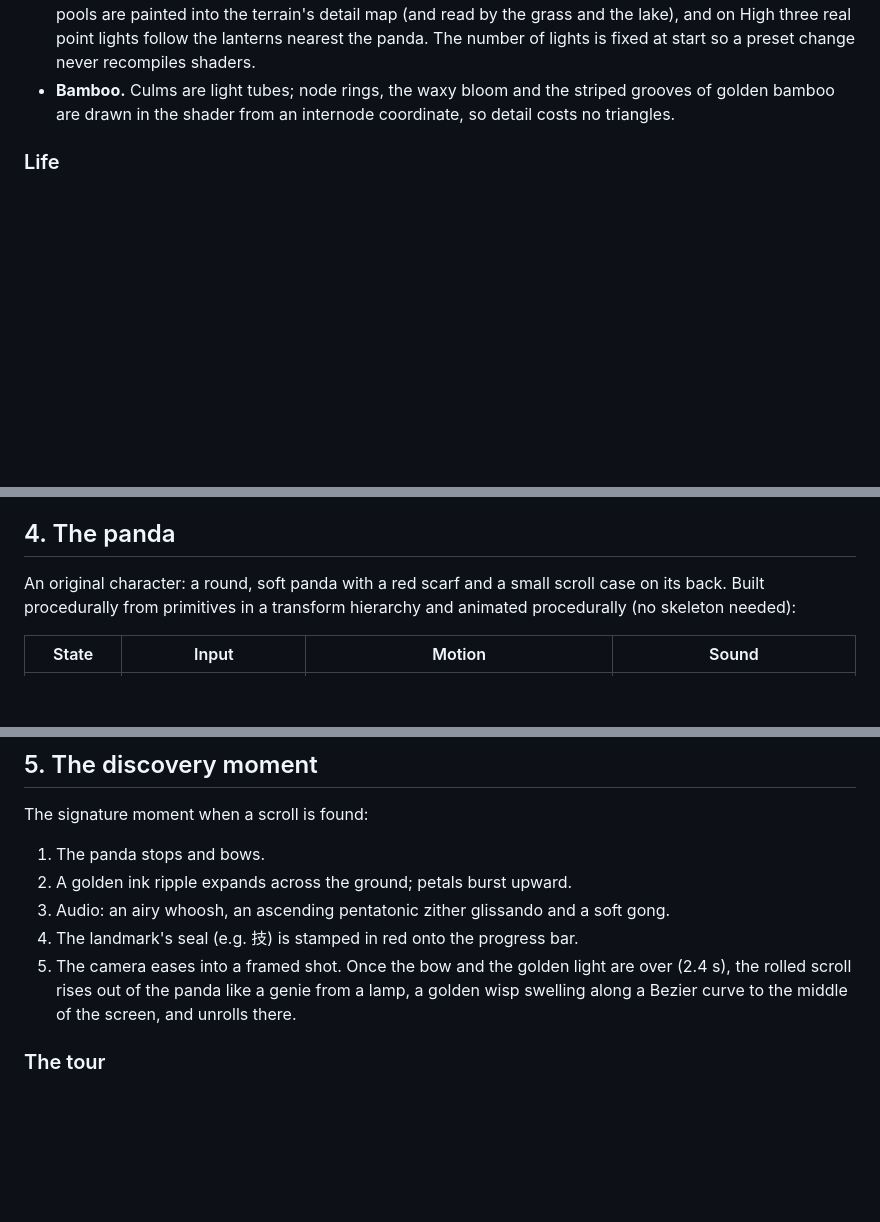
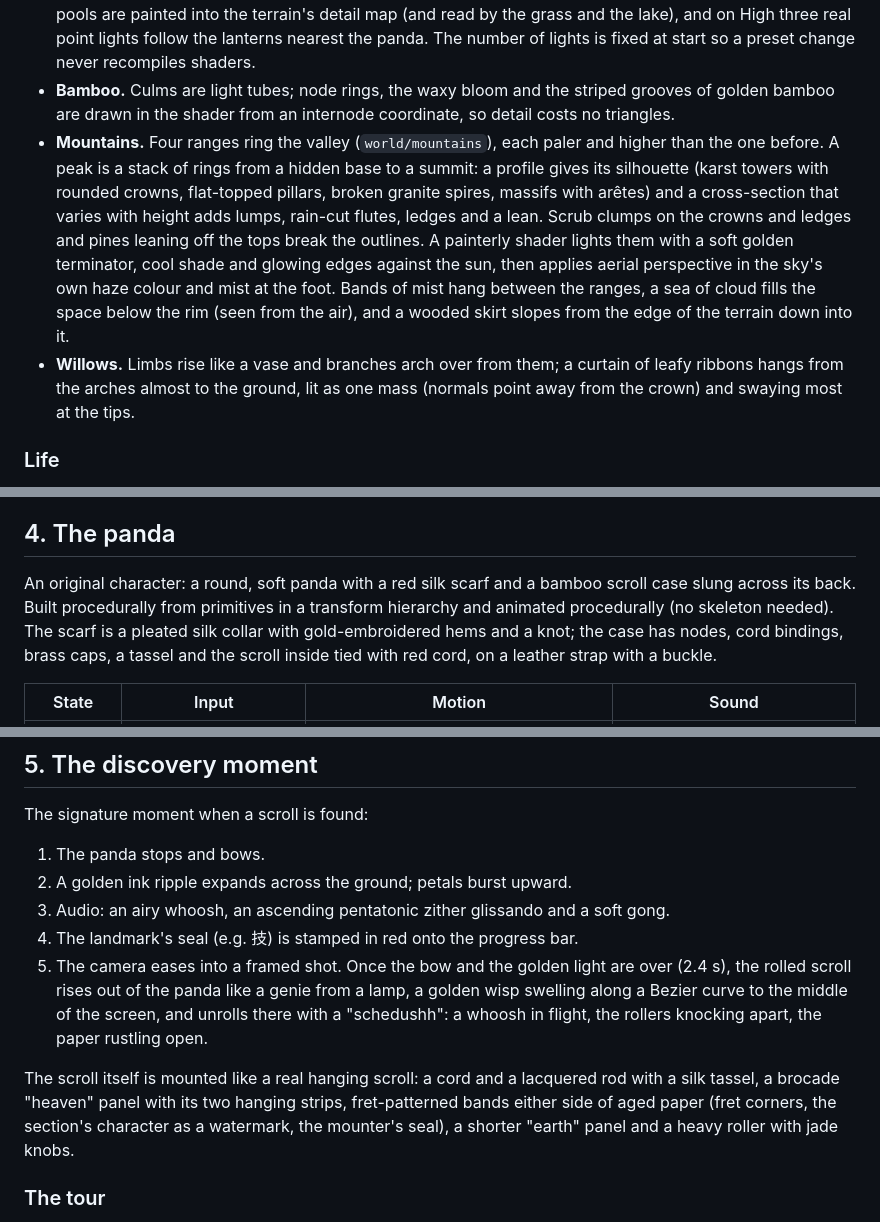
Before and after one commit to shubham-jadhav-FiatLux/shubham-jadhav-FiatLux.github.io, a Markdown page: docs/DESIGN.md, 3 parts joined by grey strips. GitHub-like rendering; blank space fills up the shorter version.

```diff
--- a/docs/DESIGN.md
+++ b/docs/DESIGN.md
@@ -73,6 +75,19 @@ images or sound files, which keeps the build tiny and the licensing simple.
 - **Bamboo.** Culms are light tubes; node rings, the waxy bloom and the striped grooves of
   golden bamboo are drawn in the shader from an internode coordinate, so detail costs no
   triangles.
+- **Mountains.** Four ranges ring the valley (`world/mountains`), each paler and higher
+  than the one before. A peak is a stack of rings from a hidden base to a summit: a
+  profile gives its silhouette (karst towers with rounded crowns, flat-topped pillars,
+  broken granite spires, massifs with arêtes) and a cross-section that varies with height
+  adds lumps, rain-cut flutes, ledges and a lean. Scrub clumps on the crowns and ledges
+  and pines leaning off the tops break the outlines. A painterly shader lights them with
+  a soft golden terminator, cool shade and glowing edges against the sun, then applies
+  aerial perspective in the sky's own haze colour and mist at the foot. Bands of mist hang
+  between the ranges, a sea of cloud fills the space below the rim (seen from the air),
+  and a wooded skirt slopes from the edge of the terrain down into it.
+- **Willows.** Limbs rise like a vase and branches arch over from them; a curtain of
+  leafy ribbons hangs from the arches almost to the ground, lit as one mass (normals point
+  away from the crown) and swaying most at the tips.
 
 ### Life
 
@@ -124,9 +139,11 @@ piers, each ringed with foam.
 
 ## 4. The panda
 
-An original character: a round, soft panda with a red scarf and a small scroll case on its
-back. Built procedurally from primitives in a transform hierarchy and animated
-procedurally (no skeleton needed):
+An original character: a round, soft panda with a red silk scarf and a bamboo scroll case
+slung across its back. Built procedurally from primitives in a transform hierarchy and
+animated procedurally (no skeleton needed). The scarf is a pleated silk collar with
+gold-embroidered hems and a knot; the case has nodes, cord bindings, brass caps, a tassel
+and the scroll inside tied with red cord, on a leather strap with a buckle.
 
 | State      | Input                               | Motion                                                                        | Sound                                                  |
 | ---------- | ----------------------------------- | ----------------------------------------------------------------------------- | ------------------------------------------------------ |
@@ -151,7 +168,13 @@ The signature moment when a scroll is found:
 4. The landmark's seal (e.g. 技) is stamped in red onto the progress bar.
 5. The camera eases into a framed shot. Once the bow and the golden light are over
    (2.4 s), the rolled scroll rises out of the panda like a genie from a lamp, a golden
-   wisp swelling along a Bezier curve to the middle of the screen, and unrolls there.
+   wisp swelling along a Bezier curve to the middle of the screen, and unrolls there with
+   a "schedushh": a whoosh in flight, the rollers knocking apart, the paper rustling open.
+
+The scroll itself is mounted like a real hanging scroll: a cord and a lacquered rod with
+a silk tassel, a brocade "heaven" panel with its two hanging strips, fret-patterned bands
+either side of aged paper (fret corners, the section's character as a watermark, the
+mounter's seal), a shorter "earth" panel and a heavy roller with jade knobs.
 
 ### The tour
 
```
Also changed, not shown: other parts of docs/DESIGN.md (+5 -2 lines), README.md (+4 -3 lines).
